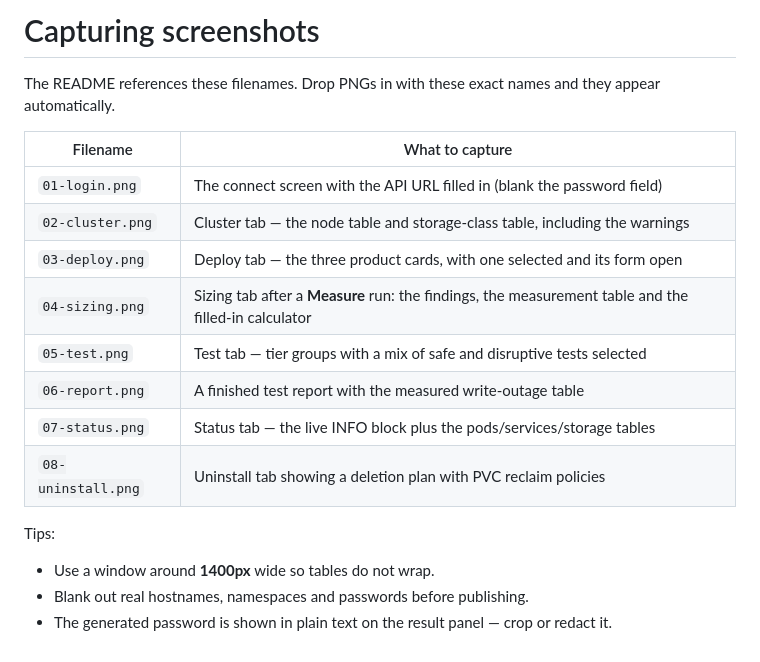
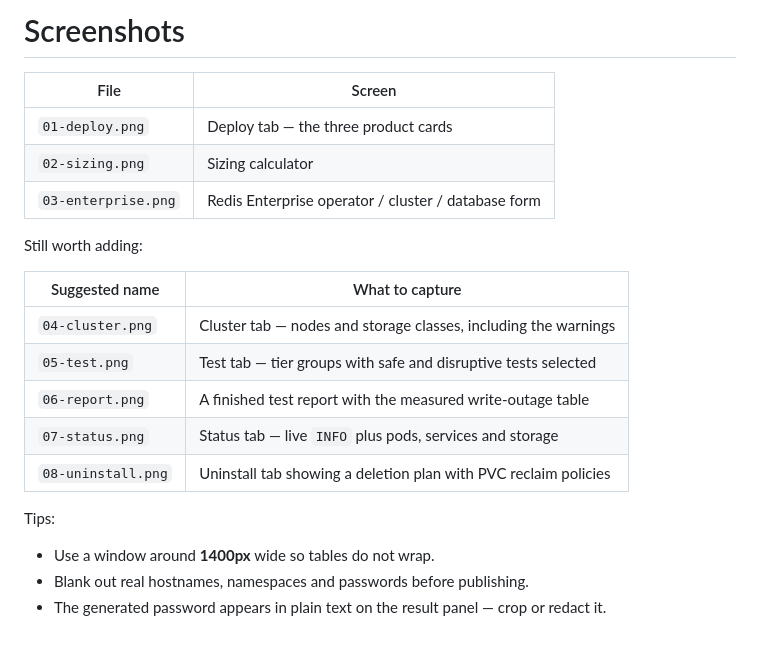
Before and after one commit to bentech4u/RedisCover, a Markdown page: docs/screenshots/CAPTURE.md, the part around the change. Drawn GitHub-style.

```diff
--- a/docs/screenshots/CAPTURE.md
+++ b/docs/screenshots/CAPTURE.md
@@ -1,22 +1,24 @@
-# Capturing screenshots
+# Screenshots
 
-The README references these filenames. Drop PNGs in with these exact names and
-they appear automatically.
+| File | Screen |
+|---|---|
+| `01-deploy.png` | Deploy tab — the three product cards |
+| `02-sizing.png` | Sizing calculator |
+| `03-enterprise.png` | Redis Enterprise operator / cluster / database form |
 
-| Filename | What to capture |
+Still worth adding:
+
+| Suggested name | What to capture |
 |---|---|
-| `01-login.png` | The connect screen with the API URL filled in (blank the password field) |
-| `02-cluster.png` | Cluster tab — the node table and storage-class table, including the warnings |
-| `03-deploy.png` | Deploy tab — the three product cards, with one selected and its form open |
-| `04-sizing.png` | Sizing tab after a **Measure** run: the findings, the measurement table and the filled-in calculator |
-| `05-test.png` | Test tab — tier groups with a mix of safe and disruptive tests selected |
+| `04-cluster.png` | Cluster tab — nodes and storage classes, including the warnings |
+| `05-test.png` | Test tab — tier groups with safe and disruptive tests selected |
 | `06-report.png` | A finished test report with the measured write-outage table |
-| `07-status.png` | Status tab — the live INFO block plus the pods/services/storage tables |
+| `07-status.png` | Status tab — live `INFO` plus pods, services and storage |
 | `08-uninstall.png` | Uninstall tab showing a deletion plan with PVC reclaim policies |
 
 Tips:
 
 * Use a window around **1400px** wide so tables do not wrap.
 * Blank out real hostnames, namespaces and passwords before publishing.
-* The generated password is shown in plain text on the result panel — crop or
+* The generated password appears in plain text on the result panel — crop or
   redact it.
```
Also changed, not shown: README.md (+18 -0 lines), docs/screenshots/SNIPPET.md (deleted, +0 -15 lines), docs/screenshots/01-deploy.png (added), docs/screenshots/02-sizing.png (added), docs/screenshots/03-enterprise.png (added).
